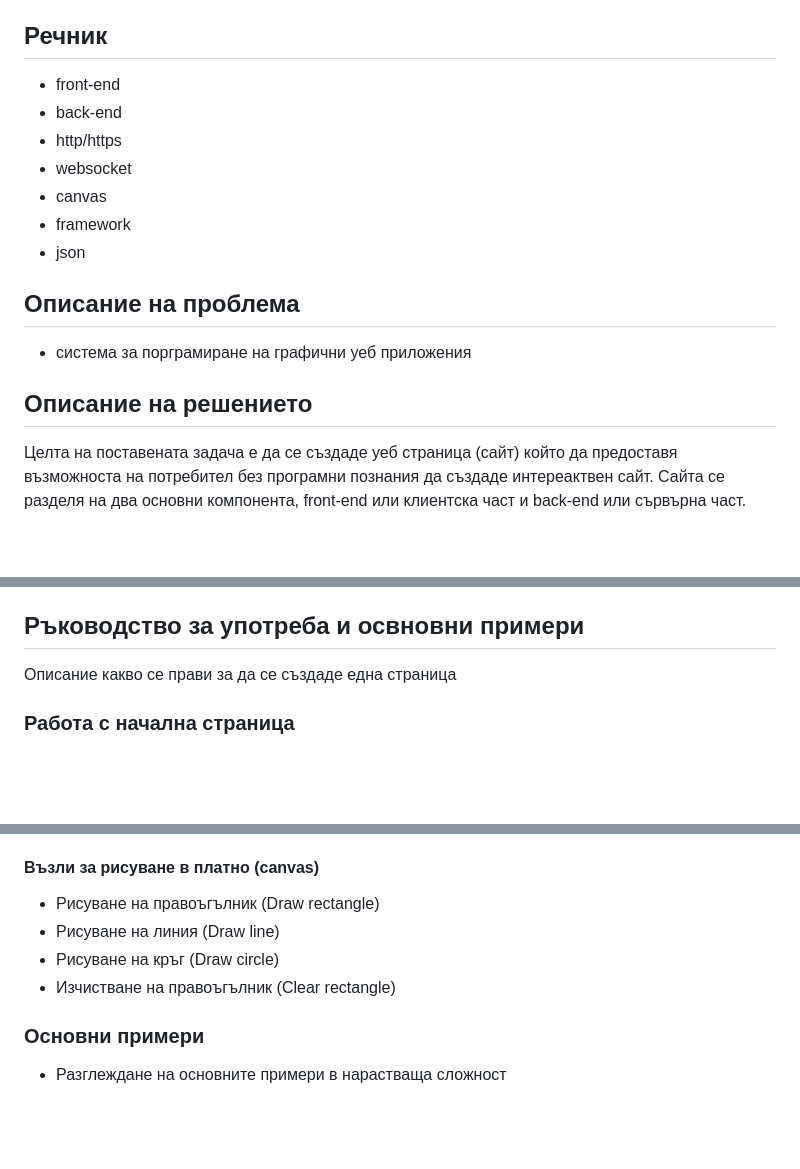
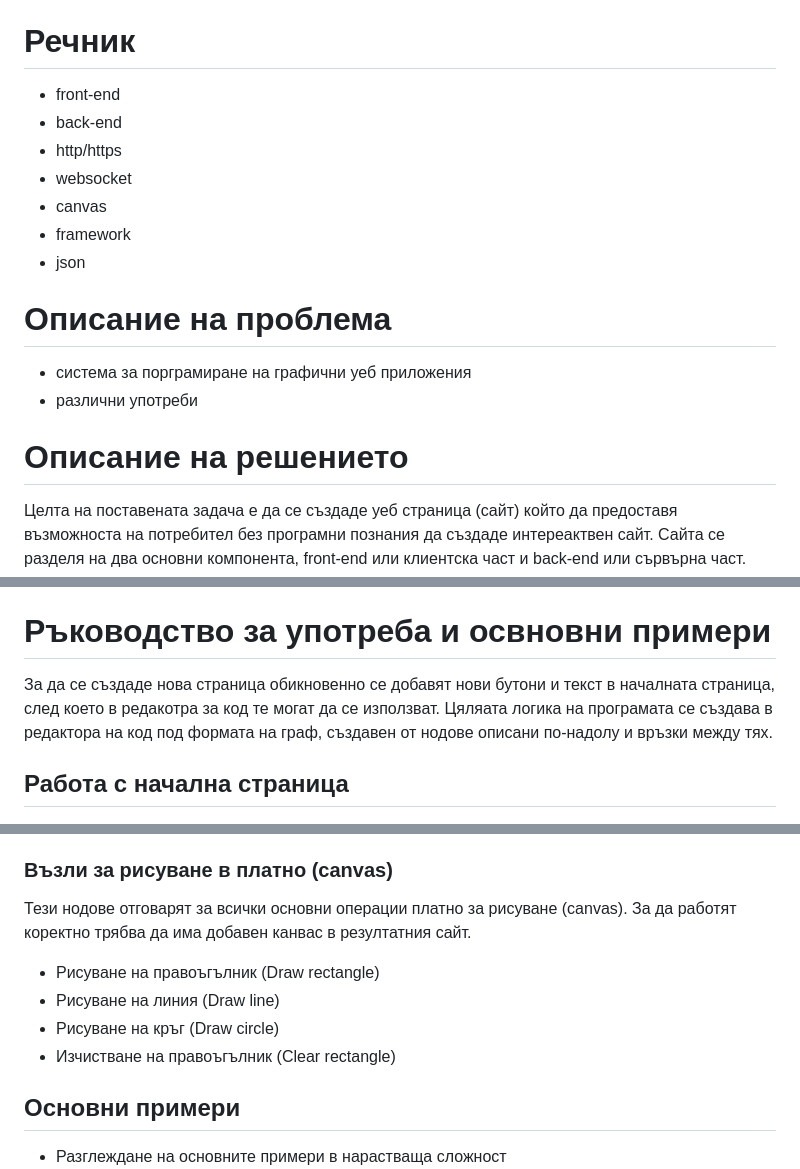
Before and after one commit to EndIsNear/web-studio, a Markdown page: documentation/main.md, 3 parts joined by grey strips. Rendered like a GitHub page; blank space fills up the shorter version.

```diff
--- a/documentation/main.md
+++ b/documentation/main.md
@@ -28,7 +28,7 @@
 Проекта представлява уеб сървър който сервира уеб страница предоставяща възможността да се създават други уеб страници без знания по програмиране - чрез визуално програмиране. Разделя се в две основни части - фронт-енд и бек-енд. Те ще си комуникират чрез web socket протокол. Фронт-енд частта ще дава възможността на потребителя да създава нови елементи в резултатната страница чрез подходящ интерфейс - бутони, тескт, картинки и т.н.. Също така потребителят ще може да програмира интерактивни събития чрез flow-based-programing (https://en.wikipedia.org/wiki/Flow-based_programming). Този модул ще поддържа основни програмни приоми - създава и четене на променлива, възможност за показване на променливите във резултатния сайт, основни математически и логически операции, цикли (while/for), условна конструкция (if, if-else), таймери, възможност за повикване на част от кода след натискане на бутон (button callbacks) и други. Фронт-ендът ще бъде отговорен да сериализира данните въведени от потребителя и да ги изпрати на сървъра (бек-енд). Там те ще бъдат преобразуват до html, css и Vue.js (https://vuejs.org/) за визуалната част. За програмната част ще се десериализира графът от нодове и ще бъде транслиран до javascript код. Новополучения сайт ще бъде изпратен обратно до фронтенда и ще бъде показан във финалният му вид на потребителя.
 
 
-## Речник
+# Речник
 
 - front-end
 - back-end
@@ -38,11 +38,12 @@
 - framework
 - json
 
-## Описание на проблема
+# Описание на проблема
 
 - система за порграмиране на графични уеб приложения
+- различни употреби
 
-## Описание на решението
+# Описание на решението
 
 Целта на поставената задача е да се създаде уеб страница (сайт) който да предоставя възможноста на потребител без програмни познания да създаде интереактвен сайт. Сайта се разделя на два основни компонента, front-end или клиентска част и back-end или сървърна част. Front-end е частта от кода която се изпълнява в клиентския браузър, тя е отговорна за почти всичко което вижда клиентът. Back-end е часта която се изпълнява от частен сървър. Сървръната част е отговорна, за зареждането на страницата във браузъра на клиента посредством https и за последващото обработване на данните на клиента. След като клиентската част бъде заредена от браузъра на клиента, всяка инстанция от нея установява връзка с web socket протокола, посредством него клиетската част може лесно да изпраща и приема данни от сървърната част без да се налага страницата да се презарежда всеки път.
 
@@ -78,11 +82,11 @@
   - Vue - framework, използван само за data binging - ъпдейтване на UI след като стейта на JS се ъпдейтне.
   - baklava JS - Малка библиотека за визуализация на графът от нодове от който се генерира кодът.
 
-## Ръководство за употреба и освновни примери
+# Ръководство за употреба и освновни примери
 
-Описание какво се прави за да се създаде една страница
+За да се създаде нова страница обикновенно се добавят нови бутони и текст в началната страница, след което в редакотра за код те могат да се използват. Цяляата логика на програмата се създава в редактора на код под формата на граф, създавен от нодове описани по-надолу и връзки между тях.
 
-### Работа с начална страница
+## Работа с начална страница
 
 ![First example](/documentation/images/homepage.png)
 
@@ -136,14 +156,15 @@
 - Писане на число в масив (Write array num)
 - Добавяне на число накрая (Push back num)
 
-#### Възли за рисуване в платно (canvas)
+### Възли за рисуване в платно (canvas)
 
+Тези нодове отговарят за всички основни операции платно за рисуване (canvas). За да работят коректно трябва да има добавен канвас в резултатния сайт.
 - Рисуване на правоъгълник (Draw rectangle)
 - Рисуване на линия (Draw line)
 - Рисуване на кръг (Draw circle)
 - Изчистване на правоъгълник (Clear rectangle)
 
-### Основни примери
+## Основни примери
 
 
 - Разглеждане на основните примери в нарастваща сложност
```
Also changed, not shown: other parts of documentation/main.md (+56 -37 lines), documentation/images/codingpage.png (added).
